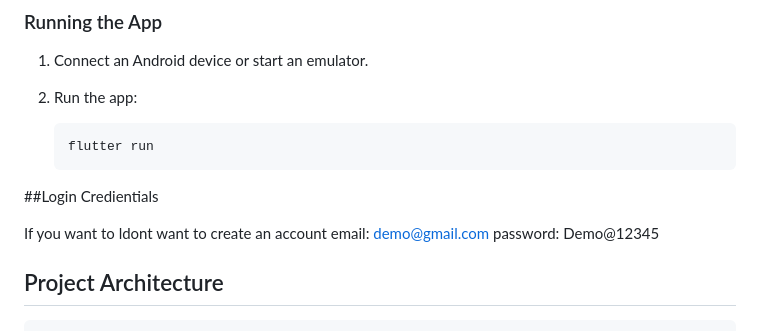
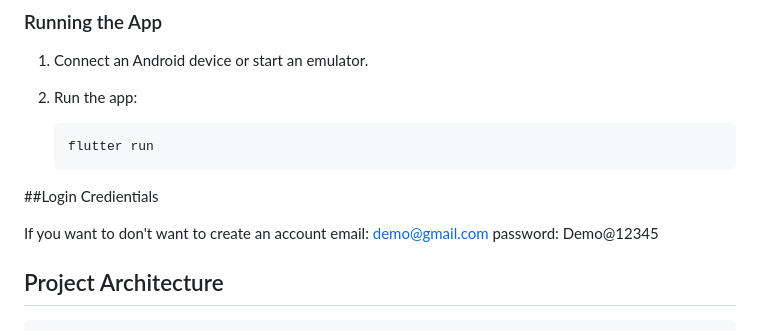
Before and after one commit to Abhinav061098/recipe_app, a Markdown page: README.md, the part around the change. Rendered like a GitHub page.

````diff
--- a/README.md
+++ b/README.md
@@ -80,7 +80,7 @@ SpoonFood aims to simplify the process of discovering and preparing diverse reci
     ```
 ##Login Credientials
 
-   If you want to ldont want to create an account
+   If you want to don't want to create an account
    email: demo@gmail.com
    password: Demo@12345
 
````
